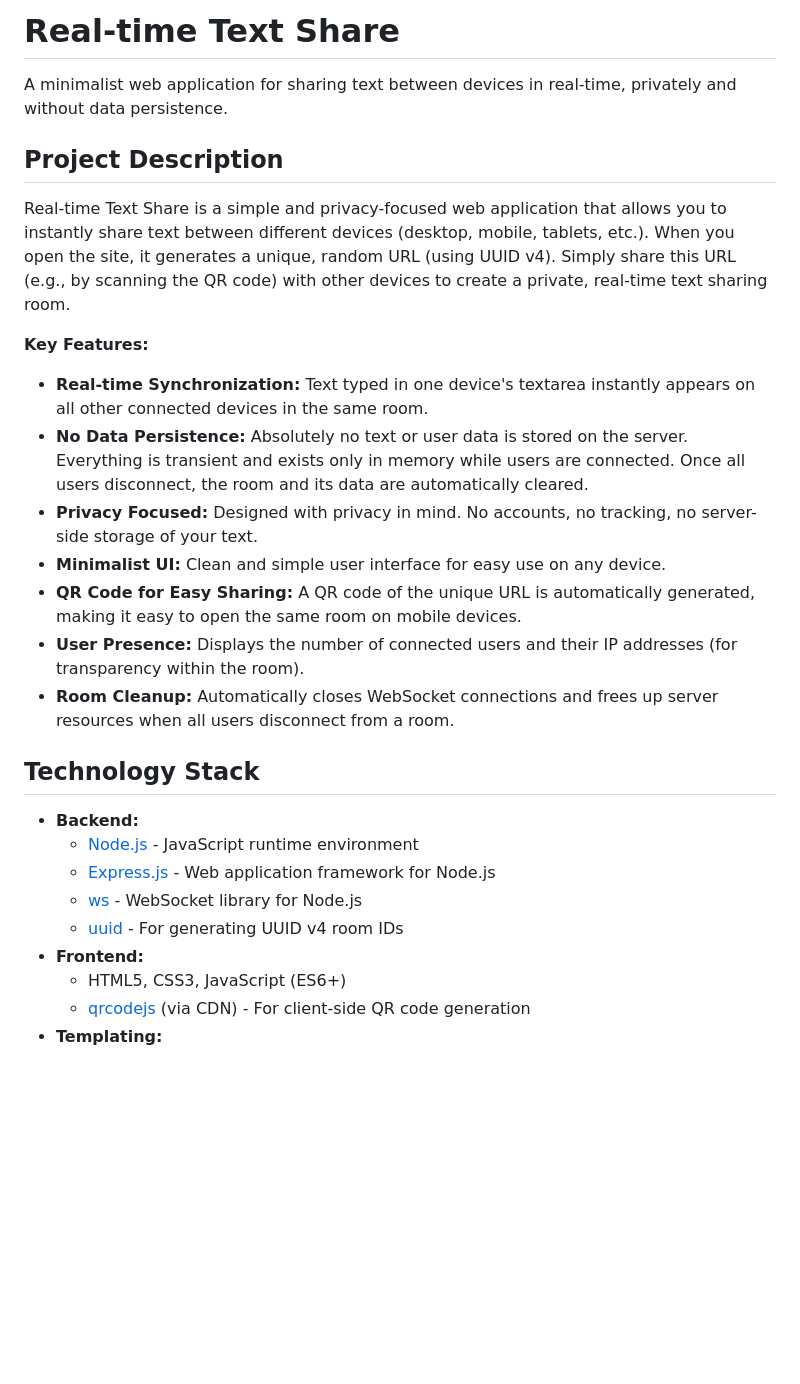
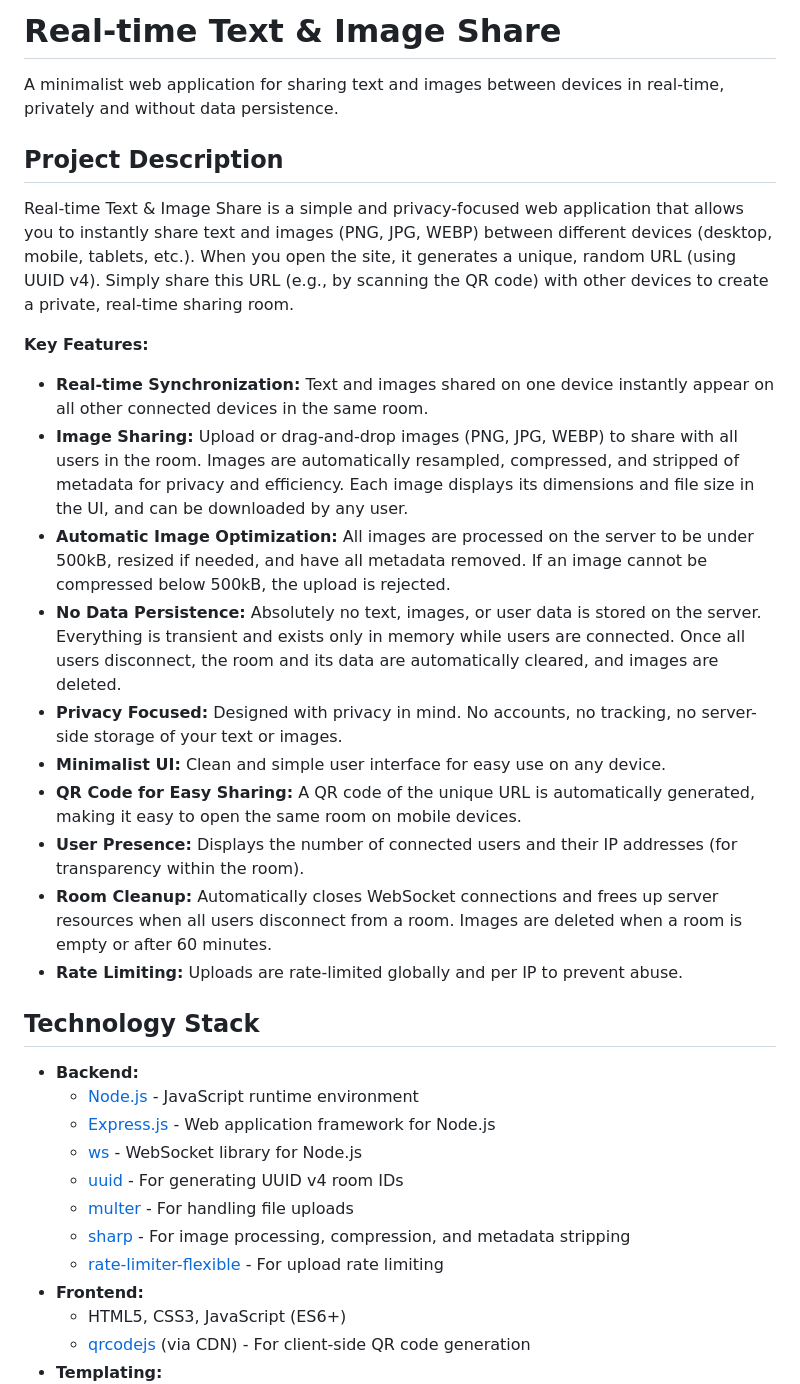
Before and after one commit to andygock/text-share, a Markdown page: README.md, the part around one of its changes. Drawn GitHub-style; blank space fills up the shorter version.

Commit message:
Update README to reflect image sharing capabilities and enhance project description

```diff
--- a/README.md
+++ b/README.md
@@ -1,20 +1,23 @@
-# Real-time Text Share
+# Real-time Text & Image Share
 
-A minimalist web application for sharing text between devices in real-time, privately and without data persistence.
+A minimalist web application for sharing text and images between devices in real-time, privately and without data persistence.
 
 ## Project Description
 
-Real-time Text Share is a simple and privacy-focused web application that allows you to instantly share text between different devices (desktop, mobile, tablets, etc.).  When you open the site, it generates a unique, random URL (using UUID v4).  Simply share this URL (e.g., by scanning the QR code) with other devices to create a private, real-time text sharing room.
+Real-time Text & Image Share is a simple and privacy-focused web application that allows you to instantly share text and images (PNG, JPG, WEBP) between different devices (desktop, mobile, tablets, etc.). When you open the site, it generates a unique, random URL (using UUID v4). Simply share this URL (e.g., by scanning the QR code) with other devices to create a private, real-time sharing room.
 
 **Key Features:**
 
-* **Real-time Synchronization:** Text typed in one device's textarea instantly appears on all other connected devices in the same room.
-* **No Data Persistence:**  Absolutely no text or user data is stored on the server. Everything is transient and exists only in memory while users are connected. Once all users disconnect, the room and its data are automatically cleared.
-* **Privacy Focused:** Designed with privacy in mind. No accounts, no tracking, no server-side storage of your text.
+* **Real-time Synchronization:** Text and images shared on one device instantly appear on all other connected devices in the same room.
+* **Image Sharing:** Upload or drag-and-drop images (PNG, JPG, WEBP) to share with all users in the room. Images are automatically resampled, compressed, and stripped of metadata for privacy and efficiency. Each image displays its dimensions and file size in the UI, and can be downloaded by any user.
+* **Automatic Image Optimization:** All images are processed on the server to be under 500kB, resized if needed, and have all metadata removed. If an image cannot be compressed below 500kB, the upload is rejected.
+* **No Data Persistence:** Absolutely no text, images, or user data is stored on the server. Everything is transient and exists only in memory while users are connected. Once all users disconnect, the room and its data are automatically cleared, and images are deleted.
+* **Privacy Focused:** Designed with privacy in mind. No accounts, no tracking, no server-side storage of your text or images.
 * **Minimalist UI:** Clean and simple user interface for easy use on any device.
-* **QR Code for Easy Sharing:**  A QR code of the unique URL is automatically generated, making it easy to open the same room on mobile devices.
+* **QR Code for Easy Sharing:** A QR code of the unique URL is automatically generated, making it easy to open the same room on mobile devices.
 * **User Presence:** Displays the number of connected users and their IP addresses (for transparency within the room).
-* **Room Cleanup:** Automatically closes WebSocket connections and frees up server resources when all users disconnect from a room.
+* **Room Cleanup:** Automatically closes WebSocket connections and frees up server resources when all users disconnect from a room. Images are deleted when a room is empty or after 60 minutes.
+* **Rate Limiting:** Uploads are rate-limited globally and per IP to prevent abuse.
 
 ## Technology Stack
 
@@ -23,6 +26,9 @@ Real-time Text Share is a simple and privacy-focused web application that allows
   * [Express.js](https://expressjs.com/) - Web application framework for Node.js
   * [ws](https://github.com/websockets/ws) - WebSocket library for Node.js
   * [uuid](https://github.com/uuidjs/uuid) - For generating UUID v4 room IDs
+  * [multer](https://github.com/expressjs/multer) - For handling file uploads
+  * [sharp](https://github.com/lovell/sharp) - For image processing, compression, and metadata stripping
+  * [rate-limiter-flexible](https://github.com/animir/node-rate-limiter-flexible) - For upload rate limiting
 * **Frontend:**
   * HTML5, CSS3, JavaScript (ES6+)
   * [qrcodejs](https://github.com/davidshimjs/qrcodejs) (via CDN) - For client-side QR code generation
```
Also changed, not shown: other parts of README.md (+7 -6 lines).
